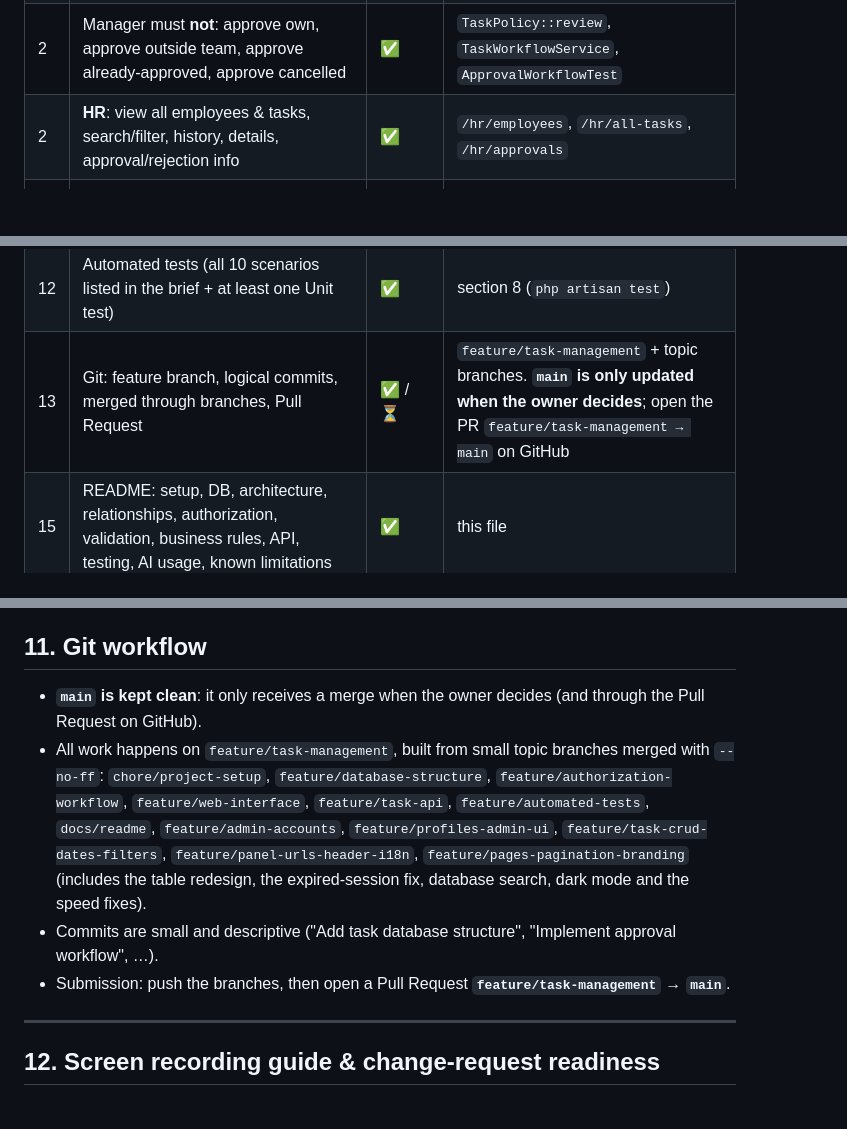
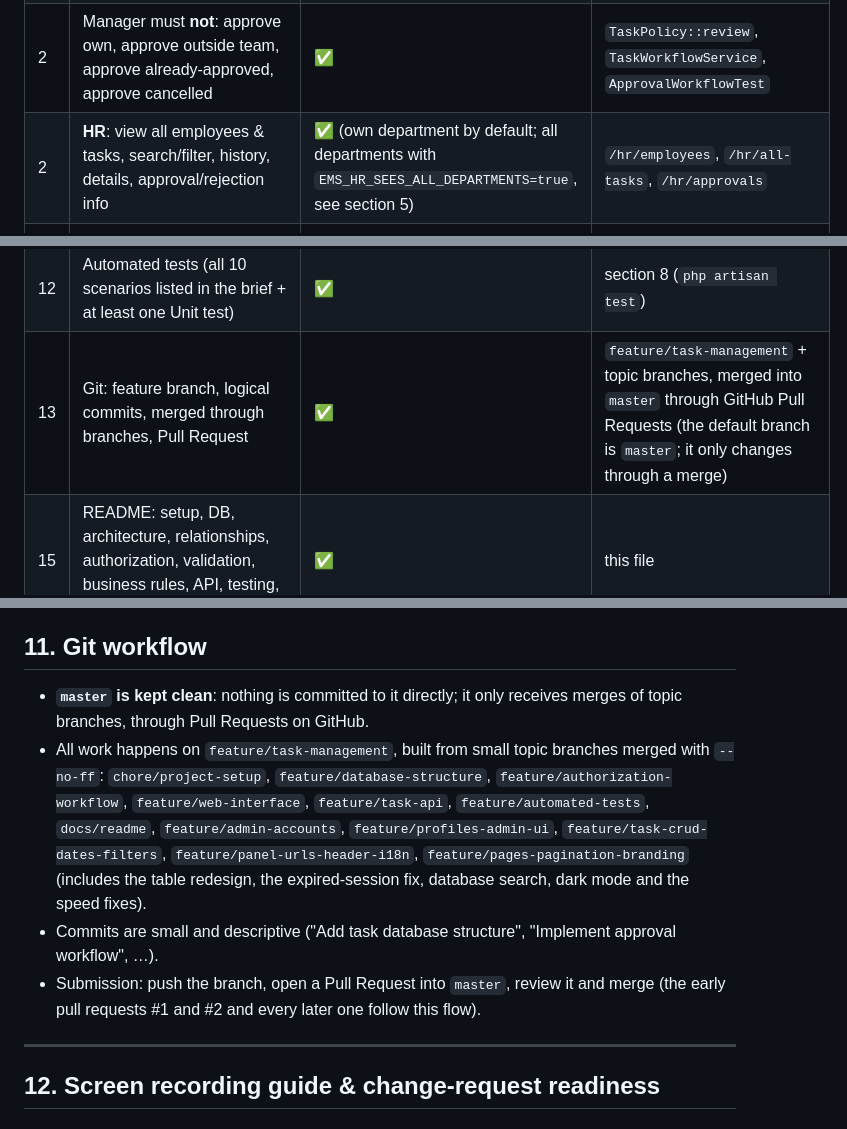
Before and after one commit to HadiDandash02/EMS, a Markdown page: README.md, 3 parts joined by grey strips. Drawn GitHub-style; blank space fills up the shorter version.

Commit message:
Submission fixes: ERD tracked in the repository, HR scope switch (own department or all departments), README Git section
Co-Authored-By: Claude Sonnet 5.5 <noreply@anthropic.com>

```diff
--- a/README.md
+++ b/README.md
@@ -21,7 +21,7 @@ Section numbers follow the brief.
 | 2 | Employee must **not**: see others' private tasks, modify others', approve, approve own | ✅ | `TaskPolicy`, `Task::visibleTo`, tests in `TaskAuthorizationTest`, `ApprovalWorkflowTest` |
 | 2 | **Manager**: view team tasks & details, approve/reject completed tasks, rejection reason, approval history | ✅ | `/manager/team/tasks`, `RejectModal`, `/manager/approvals` |
 | 2 | Manager must **not**: approve own, approve outside team, approve already-approved, approve cancelled | ✅ | `TaskPolicy::review`, `TaskWorkflowService`, `ApprovalWorkflowTest` |
-| 2 | **HR**: view all employees & tasks, search/filter, history, details, approval/rejection info | ✅ | `/hr/employees`, `/hr/all-tasks`, `/hr/approvals` |
+| 2 | **HR**: view all employees & tasks, search/filter, history, details, approval/rejection info | ✅ (own department by default; all departments with `EMS_HR_SEES_ALL_DEPARTMENTS=true`, see section 5) | `/hr/employees`, `/hr/all-tasks`, `/hr/approvals` |
 | 3 | Status workflow defined, implemented and **documented** (valid transitions) | ✅ | `TaskStatus::transitions()`, section 4 below, `Unit/TaskStatusTest` |
 | 4 | DB design: users, employees, departments, tasks, approval/history; keys, FKs, nullable, indexes, timestamps; **ERD** | ✅ | `database/migrations`, **[docs/ERD.md](docs/ERD.md)**, section 3 |
 | 5 | Routing (web + API) | ✅ | `routes/web.php`, `routes/api.php` |
@@ -38,7 +38,7 @@ Section numbers follow the brief.
 | 10 | Tailwind: forms, tables, buttons, status badges, validation messages, empty states, loading, confirmations, responsive | ✅ | `resources/views` (mobile card layout, sidebar drawer, toasts, `wire:confirm`, modals) |
 | 11 | Security: unauthorised access, missing checks, mass assignment, input, SQL injection, CSRF, sensitive data, **ID-in-URL/API tampering**, no reliance on hidden buttons | ✅ | sections 5 and 6 below + dedicated tests |
 | 12 | Automated tests (all 10 scenarios listed in the brief + at least one Unit test) | ✅ | section 8 (`php artisan test`) |
-| 13 | Git: feature branch, logical commits, merged through branches, Pull Request | ✅ / ⏳ | `feature/task-management` + topic branches. **`main` is only updated when the owner decides**; open the PR `feature/task-management → main` on GitHub |
+| 13 | Git: feature branch, logical commits, merged through branches, Pull Request | ✅ | `feature/task-management` + topic branches, merged into `master` through GitHub Pull Requests (the default branch is `master`; it only changes through a merge) |
 | 15 | README: setup, DB, architecture, relationships, authorization, validation, business rules, API, testing, AI usage, known limitations | ✅ | this file |
 | 16 | Submission: repo, PR, ERD, README, tests, API docs, migrations/seeders/factories, **screen recording** | ✅ | all in the repo; the recordings are in [`recordings/`](recordings/) (see section 12) |
 | 17 | Screen recording 10–15 min | ✅ | [`recordings/TaskFlow-demo.mp4`](recordings/TaskFlow-demo.mp4) – the full walkthrough (about 13 minutes); the API is also covered by the Postman collection in [`postman/`](postman/) |
@@ -469,13 +470,13 @@ missing Laravel 12 `authorize()` helper that the tests caught). I can explain ev
 
 ## 11. Git workflow
 
-* **`main` is kept clean**: it only receives a merge when the owner decides (and through the Pull Request on GitHub).
+* **`master` is kept clean**: nothing is committed to it directly; it only receives merges of topic branches, through Pull Requests on GitHub.
 * All work happens on `feature/task-management`, built from small topic branches merged with `--no-ff`:
   `chore/project-setup`, `feature/database-structure`, `feature/authorization-workflow`, `feature/web-interface`,
   `feature/task-api`, `feature/automated-tests`, `docs/readme`, `feature/admin-accounts`, `feature/profiles-admin-ui`,
   `feature/task-crud-dates-filters`, `feature/panel-urls-header-i18n`, `feature/pages-pagination-branding` (includes the table redesign, the expired-session fix, database search, dark mode and the speed fixes).
 * Commits are small and descriptive ("Add task database structure", "Implement approval workflow", …).
-* Submission: push the branches, then open a Pull Request **`feature/task-management` → `main`**.
+* Submission: push the branch, open a Pull Request into `master`, review it and merge (the early pull requests #1 and #2 and every later one follow this flow).
 
 ---
 
```
Also changed, not shown: other parts of README.md (+3 -2 lines), docs/ERD.md (added, +105 -0 lines), docs/erd.png (added), 9 other files.
